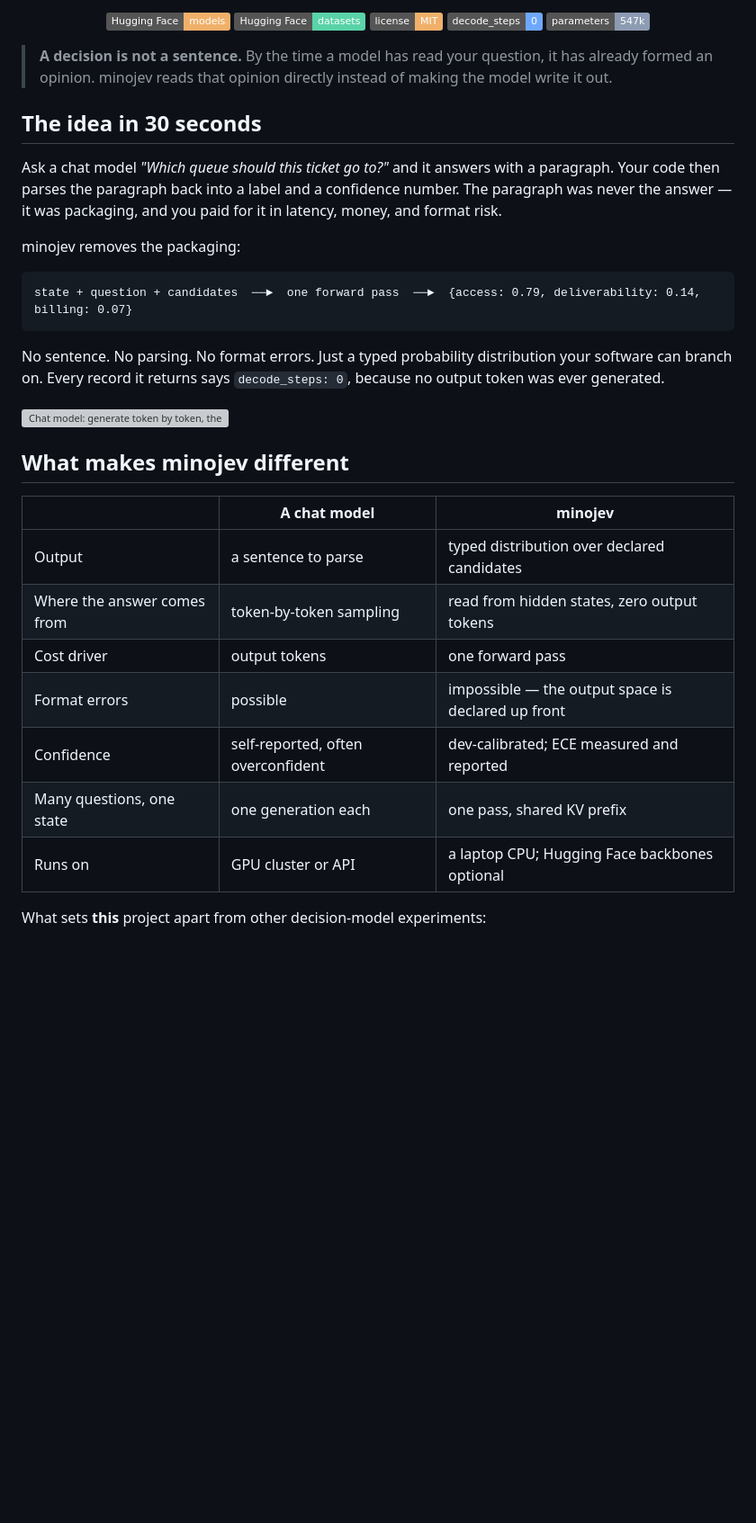
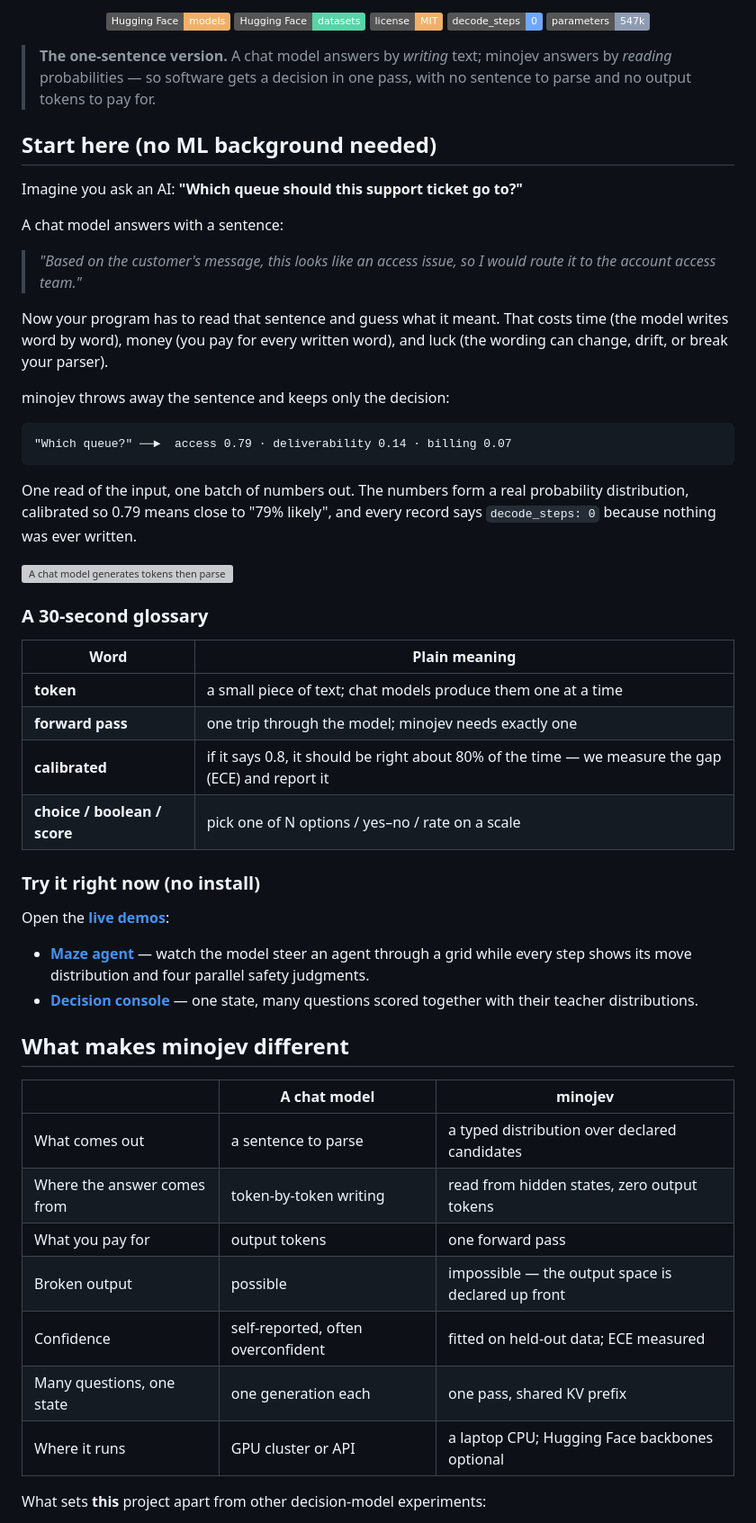
Before and after one commit to zeredy879/minojev, a Markdown page: README.md, the part around one of its changes. Shown at 90% size. Drawn GitHub-style; badges without logos; blank space fills up the shorter version; grey boxes are pictures that could not be loaded.

Commit message:
Make READMEs accessible to non-specialists; add glossary and live-demo links

````diff
--- a/README.md
+++ b/README.md
@@ -12,40 +12,65 @@
   <img alt="parameters" src="https://img.shields.io/badge/parameters-547k-8d9bb3">
 </p>
 
-> **A decision is not a sentence.** By the time a model has read your question,
-> it has already formed an opinion. minojev reads that opinion directly instead
-> of making the model write it out.
+> **The one-sentence version.** A chat model answers by *writing* text; minojev
+> answers by *reading* probabilities — so software gets a decision in one pass,
+> with no sentence to parse and no output tokens to pay for.
 
-## The idea in 30 seconds
+## Start here (no ML background needed)
 
-Ask a chat model *"Which queue should this ticket go to?"* and it answers with
-a paragraph. Your code then parses the paragraph back into a label and a
-confidence number. The paragraph was never the answer — it was packaging, and
-you paid for it in latency, money, and format risk.
+Imagine you ask an AI: **"Which queue should this support ticket go to?"**
 
-minojev removes the packaging:
+A chat model answers with a sentence:
+
+> *"Based on the customer's message, this looks like an access issue, so I would
+> route it to the account access team."*
+
+Now your program has to read that sentence and guess what it meant. That costs
+time (the model writes word by word), money (you pay for every written word),
+and luck (the wording can change, drift, or break your parser).
+
+minojev throws away the sentence and keeps only the decision:
 
 ```
-state + question + candidates  ──►  one forward pass  ──►  {access: 0.79, deliverability: 0.14, billing: 0.07}
+"Which queue?" ──►  access 0.79 · deliverability 0.14 · billing 0.07
 ```
 
-No sentence. No parsing. No format errors. Just a typed probability
-distribution your software can branch on. Every record it returns says
-`decode_steps: 0`, because no output token was ever generated.
+One read of the input, one batch of numbers out. The numbers form a real
+probability distribution, calibrated so 0.79 means close to "79% likely", and
+every record says `decode_steps: 0` because nothing was ever written.
 
-<img src="assets/explainer.svg" alt="Chat model: generate token by token, then parse. minojev: one forward pass, read the distribution." width="100%">
+<img src="assets/explainer.svg" alt="A chat model generates tokens then parses text; minojev reads the distribution in one forward pass" width="100%">
+
+### A 30-second glossary
+
+| Word | Plain meaning |
+|---|---|
+| **token** | a small piece of text; chat models produce them one at a time |
+| **forward pass** | one trip through the model; minojev needs exactly one |
+| **calibrated** | if it says 0.8, it should be right about 80% of the time — we measure the gap (ECE) and report it |
+| **choice / boolean / score** | pick one of N options / yes–no / rate on a scale |
+
+### Try it right now (no install)
+
+Open the **[live demos](https://zeredy879.github.io/minojev/)**:
+
+- **[Maze agent](https://zeredy879.github.io/minojev/maze.html)** — watch the
+  model steer an agent through a grid while every step shows its move
+  distribution and four parallel safety judgments.
+- **[Decision console](https://zeredy879.github.io/minojev/console.html)** —
+  one state, many questions scored together with their teacher distributions.
 
 ## What makes minojev different
 
 | | A chat model | minojev |
 |---|---|---|
-| Output | a sentence to parse | typed distribution over declared candidates |
-| Where the answer comes from | token-by-token sampling | read from hidden states, zero output tokens |
-| Cost driver | output tokens | one forward pass |
-| Format errors | possible | impossible — the output space is declared up front |
-| Confidence | self-reported, often overconfident | dev-calibrated; ECE measured and reported |
+| What comes out | a sentence to parse | a typed distribution over declared candidates |
+| Where the answer comes from | token-by-token writing | read from hidden states, zero output tokens |
+| What you pay for | output tokens | one forward pass |
+| Broken output | possible | impossible — the output space is declared up front |
+| Confidence | self-reported, often overconfident | fitted on held-out data; ECE measured |
 | Many questions, one state | one generation each | one pass, shared KV prefix |
-| Runs on | GPU cluster or API | a laptop CPU; Hugging Face backbones optional |
+| Where it runs | GPU cluster or API | a laptop CPU; Hugging Face backbones optional |
 
 What sets **this** project apart from other decision-model experiments:
 
````
Also changed, not shown: other parts of README.md (+5 -22 lines), README.zh-CN.md (+42 -35 lines).
